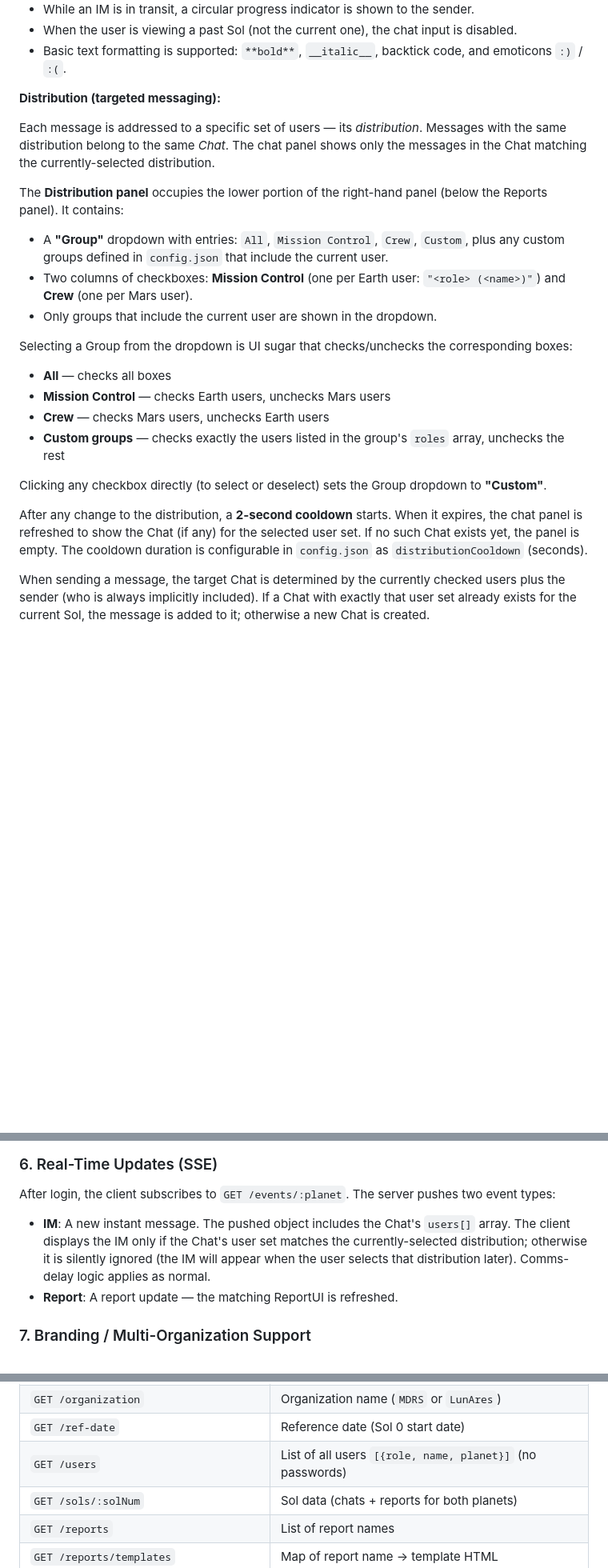
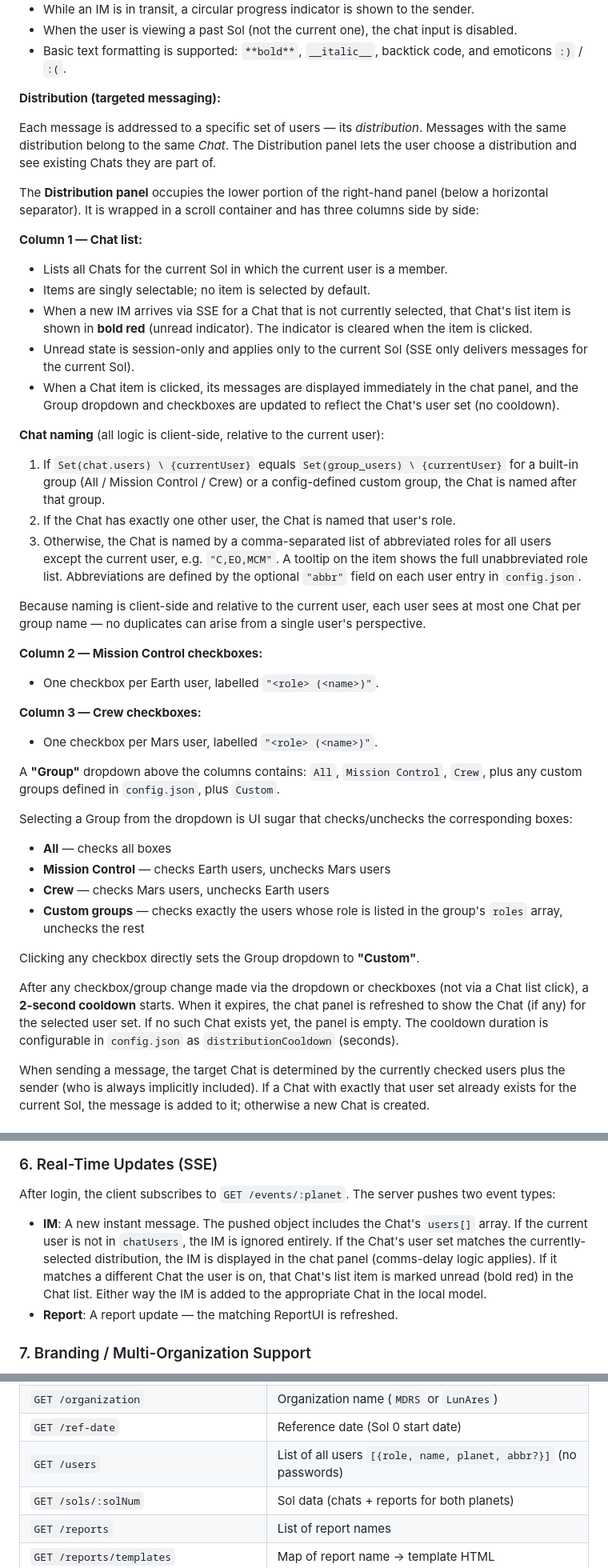
Before and after one commit to mdrs-community/marscomm-client, a Markdown page: AppSpec.md, 3 parts joined by grey strips. Shown at 80% size. Drawn GitHub-style; blank space fills up the shorter version.

Commit message:
docs: spec Chat list, naming, unread indicator, abbr field
Co-Authored-By: Claude Sonnet 4.6 <noreply@anthropic.com>

```diff
--- a/AppSpec.md
+++ b/AppSpec.md
@@ -27,22 +27,41 @@ The application consists of two repos:
 
 **Distribution (targeted messaging):**
 
-Each message is addressed to a specific set of users — its *distribution*. Messages with the same distribution belong to the same *Chat*. The chat panel shows only the messages in the Chat matching the currently-selected distribution.
+Each message is addressed to a specific set of users — its *distribution*. Messages with the same distribution belong to the same *Chat*. The Distribution panel lets the user choose a distribution and see existing Chats they are part of.
 
-The **Distribution panel** occupies the lower portion of the right-hand panel (below the Reports panel). It contains:
-- A **"Group"** dropdown with entries: `All`, `Mission Control`, `Crew`, `Custom`, plus any custom groups defined in `config.json` that include the current user.
-- Two columns of checkboxes: **Mission Control** (one per Earth user: `"<role> (<name>)"`) and **Crew** (one per Mars user).
-- Only groups that include the current user are shown in the dropdown.
+The **Distribution panel** occupies the lower portion of the right-hand panel (below a horizontal separator). It is wrapped in a scroll container and has three columns side by side:
+
+**Column 1 — Chat list:**
+- Lists all Chats for the current Sol in which the current user is a member.
+- Items are singly selectable; no item is selected by default.
+- When a new IM arrives via SSE for a Chat that is not currently selected, that Chat's list item is shown in **bold red** (unread indicator). The indicator is cleared when the item is clicked.
+- Unread state is session-only and applies only to the current Sol (SSE only delivers messages for the current Sol).
+- When a Chat item is clicked, its messages are displayed immediately in the chat panel, and the Group dropdown and checkboxes are updated to reflect the Chat's user set (no cooldown).
+
+**Chat naming** (all logic is client-side, relative to the current user):
+1. If `Set(chat.users) \ {currentUser}` equals `Set(group_users) \ {currentUser}` for a built-in group (All / Mission Control / Crew) or a config-defined custom group, the Chat is named after that group.
+2. If the Chat has exactly one other user, the Chat is named that user's role.
+3. Otherwise, the Chat is named by a comma-separated list of abbreviated roles for all users except the current user, e.g. `"C,EO,MCM"`. A tooltip on the item shows the full unabbreviated role list. Abbreviations are defined by the optional `"abbr"` field on each user entry in `config.json`.
+
+Because naming is client-side and relative to the current user, each user sees at most one Chat per group name — no duplicates can arise from a single user's perspective.
+
+**Column 2 — Mission Control checkboxes:**
+- One checkbox per Earth user, labelled `"<role> (<name>)"`.
+
+**Column 3 — Crew checkboxes:**
+- One checkbox per Mars user, labelled `"<role> (<name>)"`.
+
+A **"Group"** dropdown above the columns contains: `All`, `Mission Control`, `Crew`, plus any custom groups defined in `config.json`, plus `Custom`.
 
 Selecting a Group from the dropdown is UI sugar that checks/unchecks the corresponding boxes:
 - **All** — checks all boxes
 - **Mission Control** — checks Earth users, unchecks Mars users
 - **Crew** — checks Mars users, unchecks Earth users
-- **Custom groups** — checks exactly the users listed in the group's `roles` array, unchecks the rest
+- **Custom groups** — checks exactly the users whose role is listed in the group's `roles` array, unchecks the rest
 
-Clicking any checkbox directly (to select or deselect) sets the Group dropdown to **"Custom"**.
+Clicking any checkbox directly sets the Group dropdown to **"Custom"**.
 
-After any change to the distribution, a **2-second cooldown** starts. When it expires, the chat panel is refreshed to show the Chat (if any) for the selected user set. If no such Chat exists yet, the panel is empty. The cooldown duration is configurable in `config.json` as `distributionCooldown` (seconds).
+After any checkbox/group change made via the dropdown or checkboxes (not via a Chat list click), a **2-second cooldown** starts. When it expires, the chat panel is refreshed to show the Chat (if any) for the selected user set. If no such Chat exists yet, the panel is empty. The cooldown duration is configurable in `config.json` as `distributionCooldown` (seconds).
 
 When sending a message, the target Chat is determined by the currently checked users plus the sender (who is always implicitly included). If a Chat with exactly that user set already exists for the current Sol, the message is added to it; otherwise a new Chat is created.
 
@@ -95,7 +114,7 @@ Each Sol (mission day) has a set of daily reports and optionally one or more spe
 ### 6. Real-Time Updates (SSE)
 
 After login, the client subscribes to `GET /events/:planet`. The server pushes two event types:
-- **IM**: A new instant message. The pushed object includes the Chat's `users[]` array. The client displays the IM only if the Chat's user set matches the currently-selected distribution; otherwise it is silently ignored (the IM will appear when the user selects that distribution later). Comms-delay logic applies as normal.
+- **IM**: A new instant message. The pushed object includes the Chat's `users[]` array. If the current user is not in `chatUsers`, the IM is ignored entirely. If the Chat's user set matches the currently-selected distribution, the IM is displayed in the chat panel (comms-delay logic applies). If it matches a different Chat the user is on, that Chat's list item is marked unread (bold red) in the Chat list. Either way the IM is added to the appropriate Chat in the local model.
 - **Report**: A report update — the matching ReportUI is refreshed.
 
 ### 7. Branding / Multi-Organization Support
@@ -175,7 +194,7 @@ All server calls go to `urlPrefix`, which defaults to `http://localhost:8081/` b
 | `GET /rotation-length` | Number of Sols in rotation |
 | `GET /organization` | Organization name (`MDRS` or `LunAres`) |
 | `GET /ref-date` | Reference date (Sol 0 start date) |
-| `GET /users` | List of all users `[{role, name, planet}]` (no passwords) |
+| `GET /users` | List of all users `[{role, name, planet, abbr?}]` (no passwords) |
 | `GET /sols/:solNum` | Sol data (chats + reports for both planets) |
 | `GET /reports` | List of report names |
 | `GET /reports/templates` | Map of report name -> template HTML |
```
